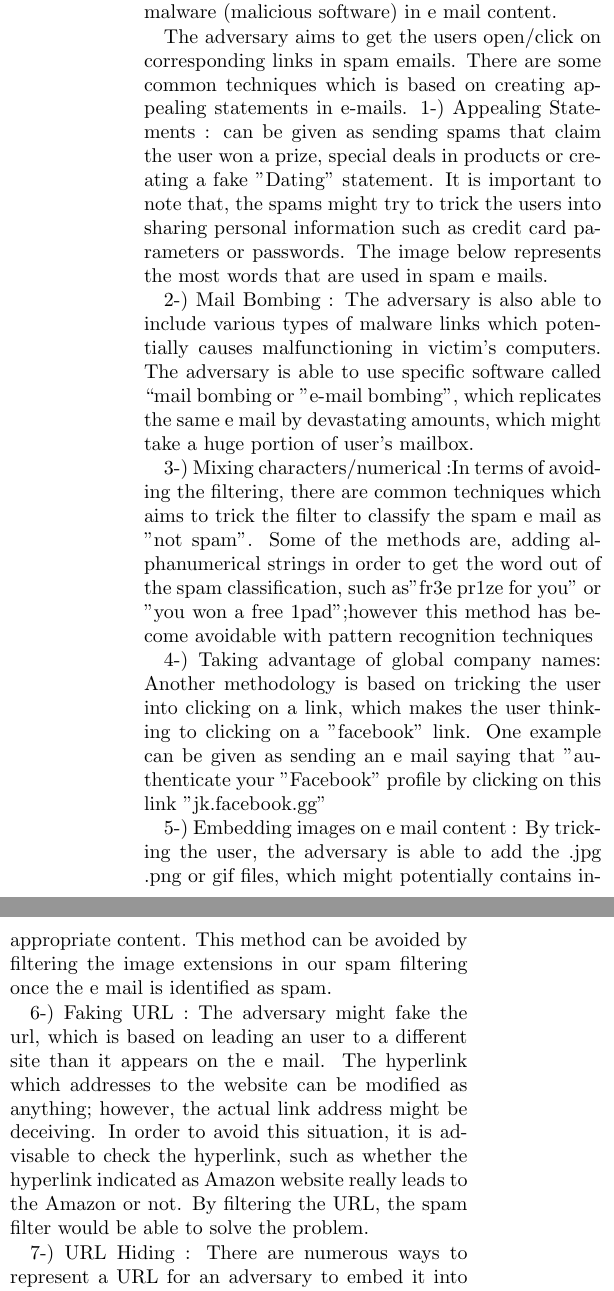
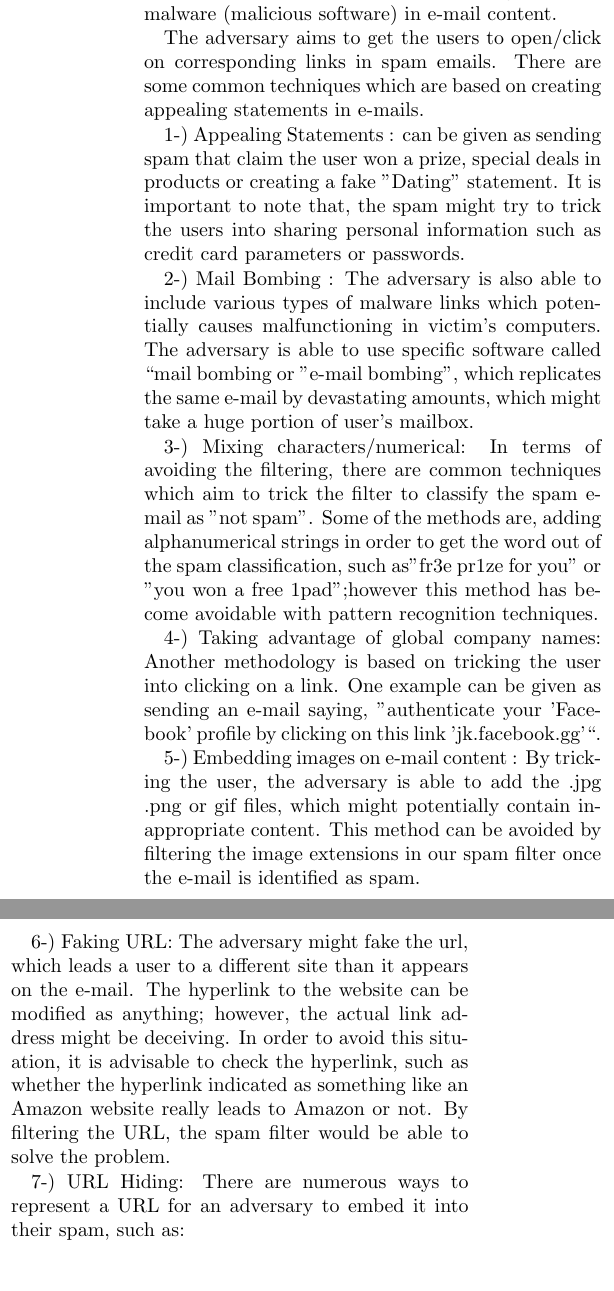
Before and after one commit to aoguz/CS6490-FinalProject-SpamFilter, a LaTeX document (FinalPaper/paper_summary.tex, which reads FinalPaper/adversaryModel.tex): two parts of the columns of page 2 of 4, joined at a grey line, cut so that both start at the same text, the shorter picture padded with empty space. Compiled offline with pdfLaTeX.

Commit message:
minor changes to report

```diff
--- a/FinalPaper/adversaryModel.tex
+++ b/FinalPaper/adversaryModel.tex
@@ -1,19 +1,20 @@
 \section{Adversary Model}
 
 
-A prototype adversary model can be defined as a person or a group who intend to send spam e mails to a large amount of users. The purpose of the adversary, might be profit based by using commercial and advertisement spamming, getting reputation by his blog/website to be visited or it might be based on malicious purpose as the spam e mail might include malware (malicious software) in e mail content.
+A prototype adversary model can be defined as a person or a group who intends to send spam e-mails to a large amount of users. The purpose of the adversary, might be profit based by using commercial and advertisement spamming, getting reputation by their blog/website to be visited or it might be based on a malicious purpose as the spam e-mail might include malware (malicious software) in e-mail content.
 
-The adversary aims to get the users open/click on corresponding links in spam emails. There are some common techniques which is based on creating appealing statements in e-mails.
-1-) Appealing Statements : can be given as sending spams that claim the user won a prize, special deals in products or creating a fake "Dating" statement. It is important to note that, the spams might try to trick the users into sharing personal information such as credit card parameters or passwords. The image below represents the most words that are used in spam e mails.
+The adversary aims to get the users to open/click on corresponding links in spam emails. There are some common techniques which are based on creating appealing statements in e-mails.
 
-2-) Mail Bombing : The adversary is also able to include various types of malware links which potentially causes malfunctioning in victim's computers. The adversary is able to use specific software called “mail bombing or "e-mail bombing", which replicates the same e mail by devastating amounts, which might take a huge portion of user's mailbox.
+1-) Appealing Statements : can be given as sending spam that claim the user won a prize, special deals in products or creating a fake "Dating" statement. It is important to note that, the spam might try to trick the users into sharing personal information such as credit card parameters or passwords.
 
-3-) Mixing characters/numerical :In terms of avoiding the filtering, there are common techniques which aims to trick the filter to classify the spam e mail as "not spam". Some of the methods are, adding alphanumerical strings in order to get the word out of the spam classification, such as"fr3e pr1ze for you" or "you won a free 1pad";however this method has become avoidable with pattern recognition techniques
+2-) Mail Bombing : The adversary is also able to include various types of malware links which potentially causes malfunctioning in victim's computers. The adversary is able to use specific software called “mail bombing or "e-mail bombing", which replicates the same e-mail by devastating amounts, which might take a huge portion of user's mailbox.
 
-4-) Taking advantage of global company names: Another methodology is based on tricking the user into clicking on a link, which makes the user thinking to clicking on a "facebook" link. One example can be given as sending an e mail saying that "authenticate your "Facebook" profile by clicking on this link "jk.facebook.gg"
+3-) Mixing characters/numerical: In terms of avoiding the filtering, there are common techniques which aim to trick the filter to classify the spam e-mail as "not spam". Some of the methods are, adding alphanumerical strings in order to get the word out of the spam classification, such as"fr3e pr1ze for you" or "you won a free 1pad";however this method has become avoidable with pattern recognition techniques.
 
-5-) Embedding images on e mail content : By tricking the user, the adversary is able to add the .jpg .png or gif files, which might potentially contains inappropriate content. This method can be avoided by filtering the image extensions in  our spam filtering once the e mail is identified as spam.
+4-) Taking advantage of global company names: Another methodology is based on tricking the user into clicking on a link. One example can be given as sending an e-mail saying, "authenticate your 'Facebook' profile by clicking on this link 'jk.facebook.gg'``.
 
-6-) Faking URL : The adversary might fake the url, which is based on leading an user to a different site than it appears on the e mail. The hyperlink which addresses to the website can be modified as anything; however, the actual link address might be deceiving. In order to avoid this situation, it is advisable to check the hyperlink, such as whether the hyperlink indicated as Amazon website really leads to the Amazon or not. By filtering the URL, the spam filter would be able to solve the problem.
+5-) Embedding images on e-mail content : By tricking the user, the adversary is able to add the .jpg .png or gif files, which might potentially contain inappropriate content. This method can be avoided by filtering the image extensions in  our spam filter once the e-mail is identified as spam.
 
-7-) URL Hiding : There are numerous ways to represent a URL for an adversary to embed it into his spam, such as :
+6-) Faking URL: The adversary might fake the url, which leads a user to a different site than it appears on the e-mail. The hyperlink to the website can be modified as anything; however, the actual link address might be deceiving. In order to avoid this situation, it is advisable to check the hyperlink, such as whether the hyperlink indicated as something like an Amazon website really leads to Amazon or not. By filtering the URL, the spam filter would be able to solve the problem.
+
+7-) URL Hiding: There are numerous ways to represent a URL for an adversary to embed it into their spam, such as: \newline
```
Also changed, not shown: FinalPaper/introduction.tex (+1 -1 lines), FinalPaper/adversaryModel.tex (6 more changed lines), 1 other file.
